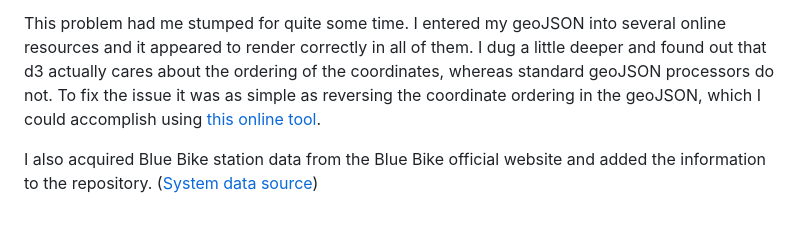
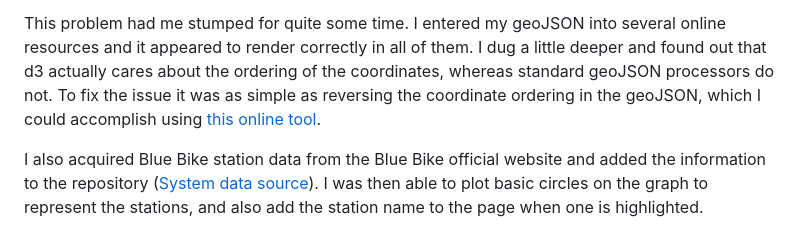
Before and after one commit to al-chang/boston-blue-bike, a Markdown page: log/LOG.md, the part around the change. Rendered like a GitHub page.

Commit message:
Update log

```diff
--- a/LOG.md
+++ b/log/LOG.md
@@ -18,4 +18,4 @@ Using [this medium post](https://medium.com/@ivan.ha/using-d3-js-to-plot-an-inte
 
 This problem had me stumped for quite some time. I entered my geoJSON into several online resources and it appeared to render correctly in all of them. I dug a little deeper and found out that d3 actually cares about the ordering of the coordinates, whereas standard geoJSON processors do not. To fix the issue it was as simple as reversing the coordinate ordering in the geoJSON, which I could accomplish using [this online tool](https://observablehq.com/@bumbeishvili/rewind-geojson).
 
-I also acquired Blue Bike station data from the Blue Bike official website and added the information to the repository. ([System data source](https://www.bluebikes.com/system-data))
+I also acquired Blue Bike station data from the Blue Bike official website and added the information to the repository ([System data source](https://www.bluebikes.com/system-data)). I was then able to plot basic circles on the graph to represent the stations, and also add the station name to the page when one is highlighted.
```
Also changed, not shown: log/images/iteration1-2-24-2023.png (added).
